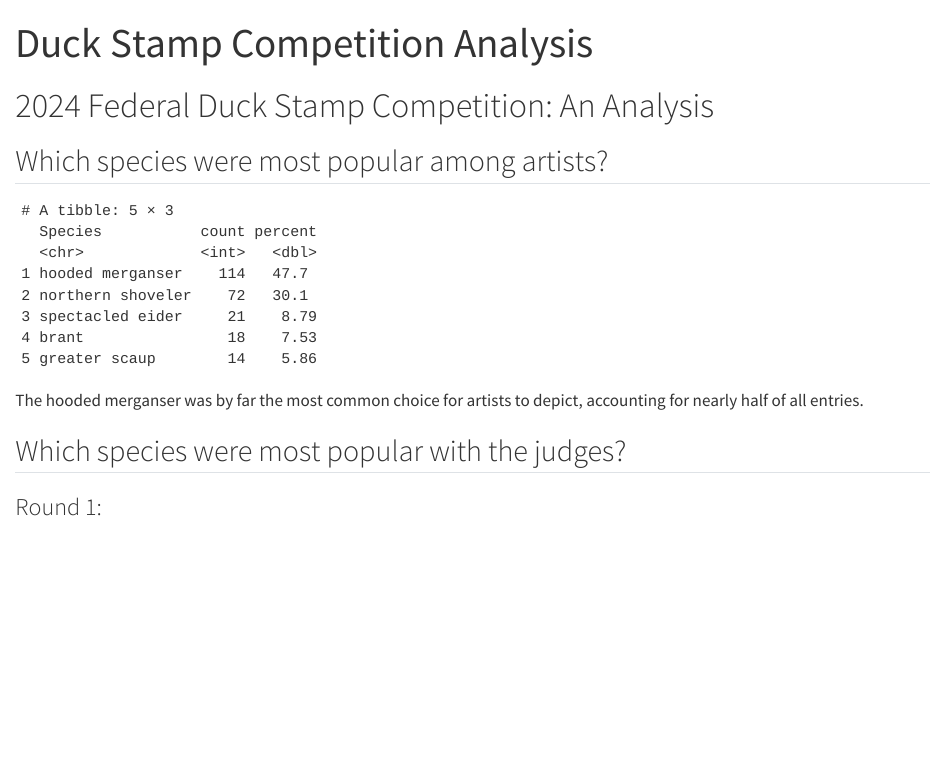
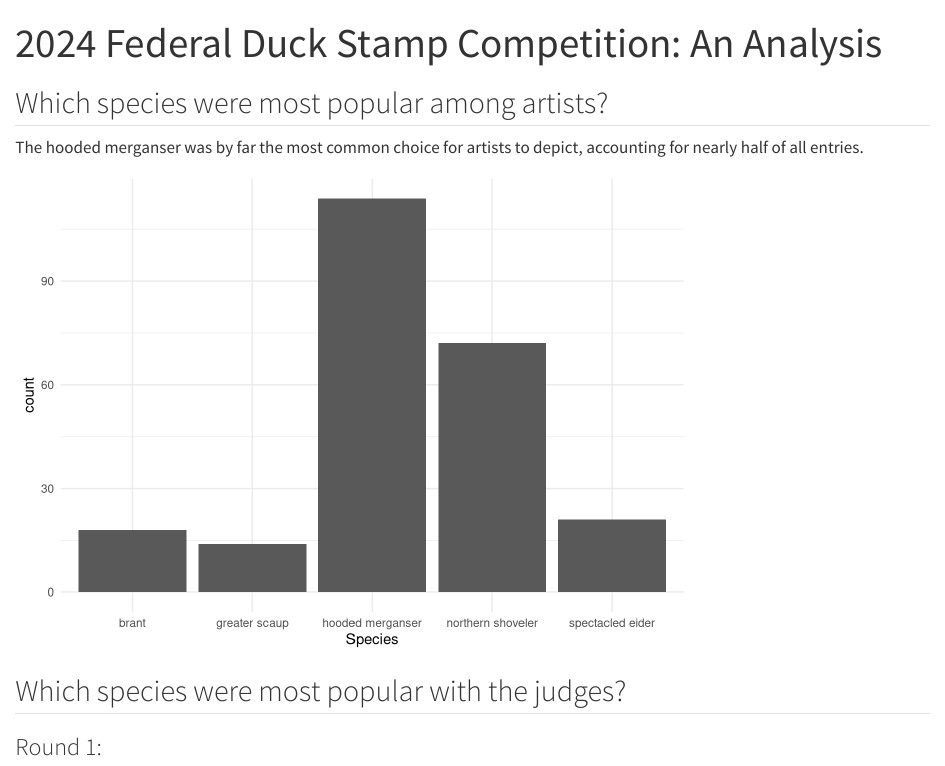
Before and after one commit to lemonadelson/duck-repo, a Quarto document (index.qmd): the page in a window 1100 px wide, from its top. Rendered offline with R 4.5, knitr and Pandoc in place of Quarto, with nearby package versions.

Commit message:
added bar chart to first section

````diff
--- a/index.qmd
+++ b/index.qmd
@@ -1,11 +1,9 @@
 ---
-title: "Duck Stamp Competition Analysis"
+title: "2024 Federal Duck Stamp Competition: An Analysis"
 format: html
 
 embed-resources: true
 ---
-
-# 2024 Federal Duck Stamp Competition: An Analysis
 
 ```{r}
 #| echo: false
@@ -34,6 +32,19 @@ ducks |>
 ```
 The hooded merganser was by far the most common choice for artists to depict, accounting for nearly half of all entries.
 
+```{r}
+#| echo: false
+ducks |>
+  filter(Species %in% c("hooded merganser", "northern shoveler", "spectacled eider", "brant", "greater scaup")) |>
+  group_by(Species) |>
+  summarize(
+    count = n()) |>
+  arrange(desc(count)) |>
+  ggplot() +
+  geom_col(aes(x = Species, y = count)) +
+  theme_minimal()
+
+```
 ## Which species were most popular with the judges?
 
 ### Round 1:
````
Also changed, not shown: index.qmd (2 more changed lines).
